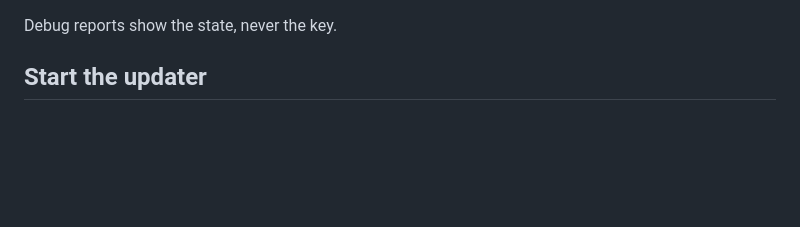
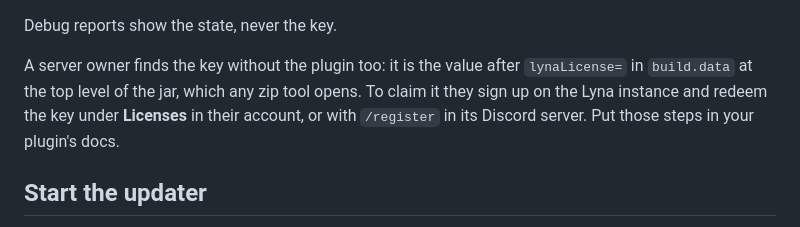
Before and after one commit to eldoriarpg/eldo-util, a Markdown page: docs/updates.md, the part around the change. GitHub-like rendering; blank space fills up the shorter version.

Commit message:
Document where server owners find and redeem the licence key

```diff
--- a/docs/updates.md
+++ b/docs/updates.md
@@ -58,6 +58,10 @@ switch (license.state()) {
 - `UNAVAILABLE`: BuiltByBit could not get a key and wrote its apology instead.
 
 Debug reports show the state, never the key.
+
+A server owner finds the key without the plugin too: it is the value after `lynaLicense=` in `build.data` at the top
+level of the jar, which any zip tool opens. To claim it they sign up on the Lyna instance and redeem the key under
+**Licenses** in their account, or with `/register` in its Discord server. Put those steps in your plugin's docs.
 
 ## Start the updater
 
```
